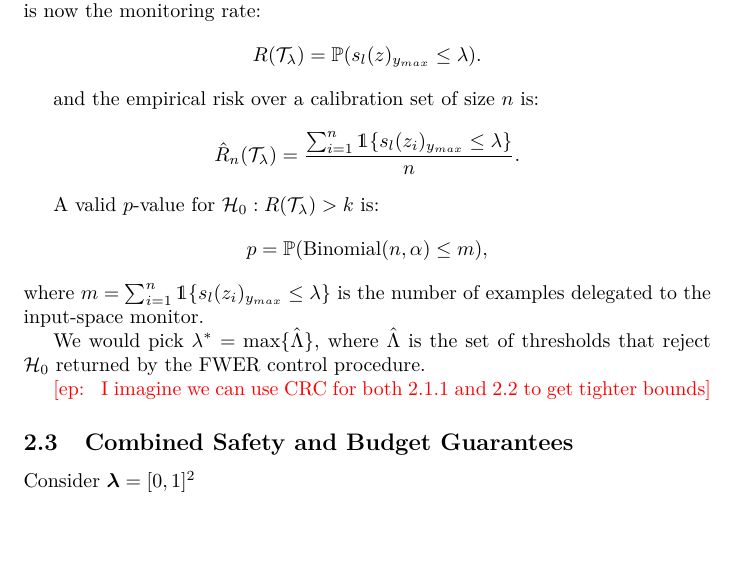
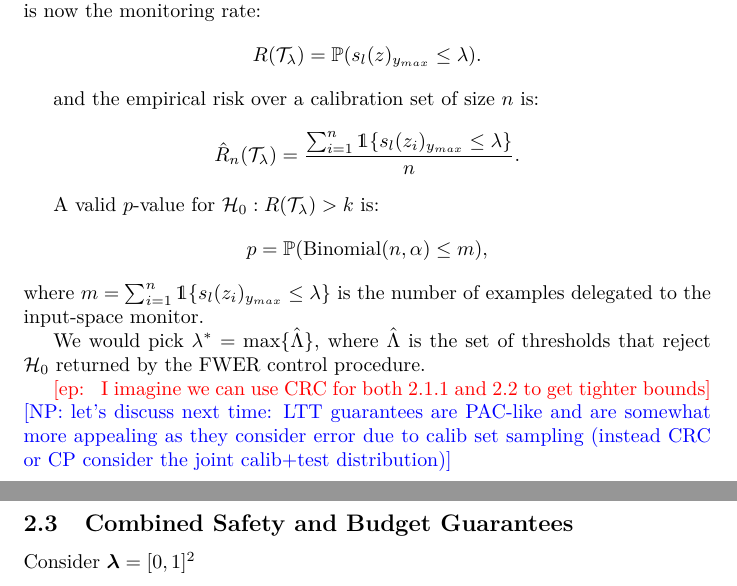
Before and after one commit to EdoardoPona/verifiably_robust_conformal_probes, a LaTeX document (ltt_latent_monitoring.tex): part of page 2 of 3 before the commit and two parts of pages 2 and 3 of 3 after it, the two joined at a grey line, cut so that both start at the same text, the shorter picture padded with empty space. Compiled offline with pdfLaTeX.

Commit message:
Updates from Overleaf

```diff
--- a/ltt_latent_monitoring.tex
+++ b/ltt_latent_monitoring.tex
@@ -11,6 +11,7 @@
 
 \newcommand{\indicator}{\mathds{1}}
 \newcommand{\edoardo}[1]{\textcolor{red}{[ep: #1]}}
+\newcommand{\nicola}[1]{\textcolor{blue}{[NP: #1]}}
 
 
 \begin{document}
@@ -115,7 +116,7 @@ We would pick \( \lambda^* = \text{max} \{ \hat{\Lambda} \} \), where \( \hat{\L
 
 \edoardo{
     I imagine we can use CRC for both \ref{sec:selective_risk_control} and \ref{sec:guaranteed_monitor_budget} to get tighter bounds}
-
+\nicola{let's discuss next time: LTT guarantees are PAC-like and are somewhat more appealing as they consider error due to calib set sampling (instead CRC or CP consider the joint calib+test distribution)}
 
 
 \subsection{Combined Safety and Budget Guarantees}
```
